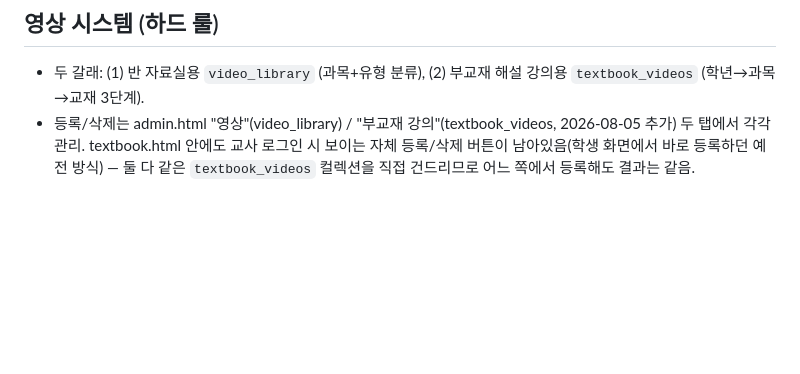
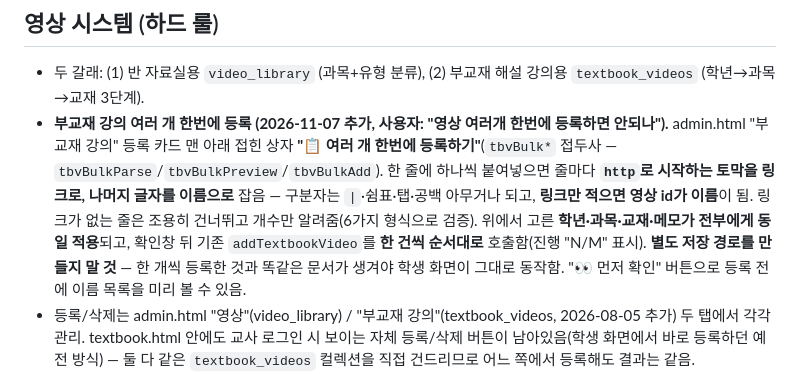
Before and after one commit to mingwan0309/my-homepage, a Markdown page: CLAUDE.md, the part around the change. GitHub-like rendering; blank space fills up the shorter version.

Commit message:
문서 - 부교재 강의 일괄 등록 기능 기록
Co-Authored-By: Claude Opus 5 <noreply@anthropic.com>

```diff
--- a/CLAUDE.md
+++ b/CLAUDE.md
@@ -244,6 +244,7 @@
 
 ## 영상 시스템 (하드 룰)
 - 두 갈래: (1) 반 자료실용 `video_library` (과목+유형 분류), (2) 부교재 해설 강의용 `textbook_videos` (학년→과목→교재 3단계).
+- **부교재 강의 여러 개 한번에 등록 (2026-11-07 추가, 사용자: "영상 여러개 한번에 등록하면 안되나").** admin.html "부교재 강의" 등록 카드 맨 아래 접힌 상자 **"📋 여러 개 한번에 등록하기"**(`tbvBulk*` 접두사 — `tbvBulkParse`/`tbvBulkPreview`/`tbvBulkAdd`). 한 줄에 하나씩 붙여넣으면 줄마다 **`http`로 시작하는 토막을 링크로, 나머지 글자를 이름으로** 잡음 — 구분자는 `|`·쉼표·탭·공백 아무거나 되고, **링크만 적으면 영상 id가 이름**이 됨. 링크가 없는 줄은 조용히 건너뛰고 개수만 알려줌(6가지 형식으로 검증). 위에서 고른 **학년·과목·교재·메모가 전부에게 동일 적용**되고, 확인창 뒤 기존 `addTextbookVideo`를 **한 건씩 순서대로** 호출함(진행 "N/M" 표시). **별도 저장 경로를 만들지 말 것** — 한 개씩 등록한 것과 똑같은 문서가 생겨야 학생 화면이 그대로 동작함. "👀 먼저 확인" 버튼으로 등록 전에 이름 목록을 미리 볼 수 있음.
 - 등록/삭제는 admin.html "영상"(video_library) / "부교재 강의"(textbook_videos, 2026-08-05 추가) 두 탭에서 각각 관리. textbook.html 안에도 교사 로그인 시 보이는 자체 등록/삭제 버튼이 남아있음(학생 화면에서 바로 등록하던 예전 방식) — 둘 다 같은 `textbook_videos` 컬렉션을 직접 건드리므로 어느 쪽에서 등록해도 결과는 같음.
 - YouTube 재생은 유튜브로 이동하지 않고 **자체 모달**에서 iframe으로 재생하며, **유튜브 네이티브 컨트롤을 전부 제거하고 자체 UI로 완전히 대체**했다 (`controls=0` + 전체 화면을 덮는 클릭 차단막):
   - iframe embed url에 `controls=0&modestbranding=1&rel=0&enablejsapi=1` 사용
```
